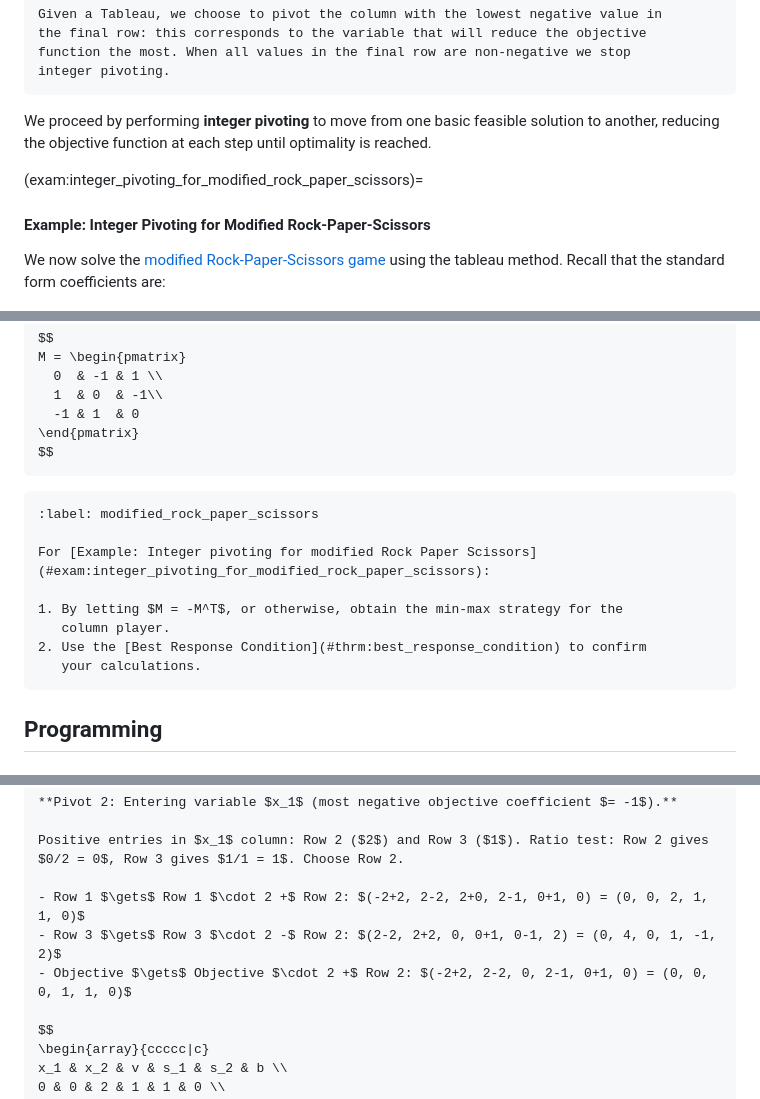
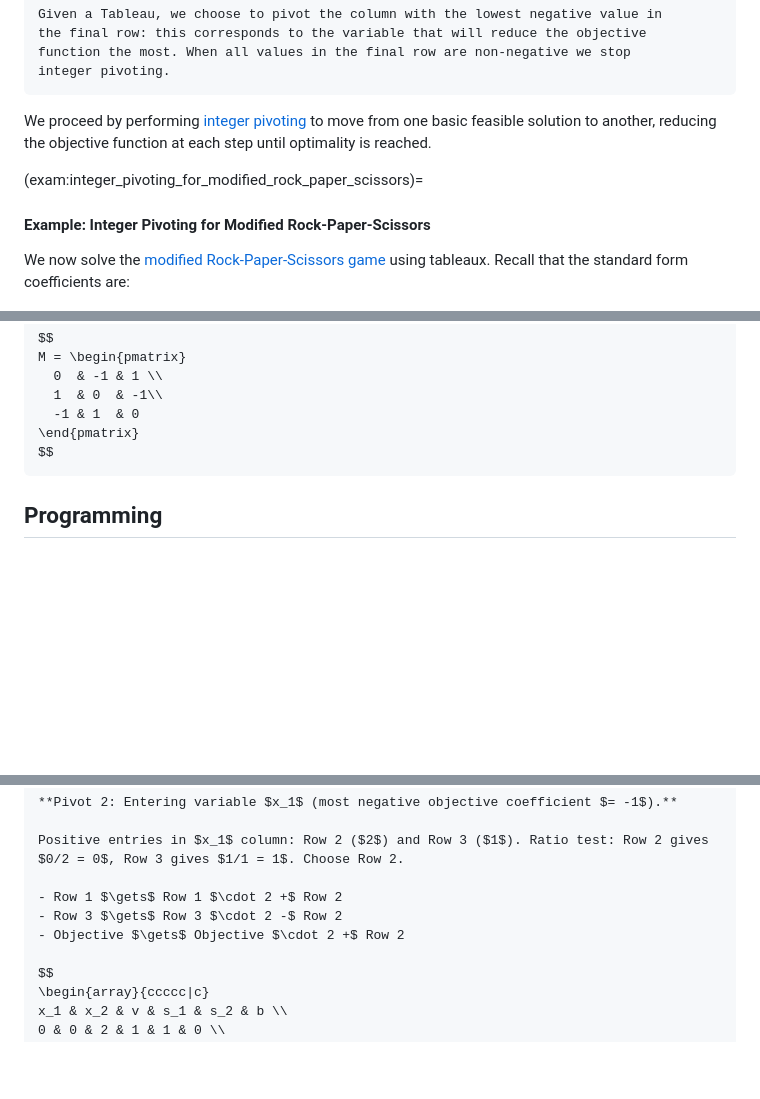
Before and after one commit to drvinceknight/gtb, a Markdown page: chapters/zero_sum_games/main.md, 3 parts joined by grey strips. GitHub-like rendering; blank space fills up the shorter version.

````diff
--- a/chapters/zero_sum_games/main.md
+++ b/chapters/zero_sum_games/main.md
@@ -353,7 +356,7 @@ function the most. When all values in the final row are non-negative we stop
 integer pivoting.
 ```
 
-We proceed by performing **integer pivoting** to move from one basic feasible
+We proceed by performing [integer pivoting](#app:integer_pivoting) to move from one basic feasible
 solution to another, reducing the objective function at each step until
 optimality is reached.
 
@@ -362,7 +365,7 @@ optimality is reached.
 #### Example: Integer Pivoting for Modified Rock-Paper-Scissors
 
 We now solve the [modified Rock-Paper-Scissors game](#sec:motivating_example_zero_sum_games)
-using the tableau method. Recall that the standard form coefficients are:
+using tableaux. Recall that the standard form coefficients are:
 
 $$
 \begin{aligned}
@@ -545,17 +558,6 @@ M = \begin{pmatrix}
   -1 & 1  & 0
 \end{pmatrix}
 $$
-```
-
-```{exercise}
-:label: modified_rock_paper_scissors
-
-For [Example: Integer pivoting for modified Rock Paper Scissors](#exam:integer_pivoting_for_modified_rock_paper_scissors):
-
-1. By letting $M = -M^T$, or otherwise, obtain the min-max strategy for the
-   column player.
-2. Use the [Best Response Condition](#thrm:best_response_condition) to confirm
-   your calculations.
 ```
 
 ## Programming
@@ -900,9 +886,9 @@ $$
 
 Positive entries in $x_1$ column: Row 2 ($2$) and Row 3 ($1$). Ratio test: Row 2 gives $0/2 = 0$, Row 3 gives $1/1 = 1$. Choose Row 2.
 
-- Row 1 $\gets$ Row 1 $\cdot 2 +$ Row 2: $(-2+2, 2-2, 2+0, 2-1, 0+1, 0) = (0, 0, 2, 1, 1, 0)$
-- Row 3 $\gets$ Row 3 $\cdot 2 -$ Row 2: $(2-2, 2+2, 0, 0+1, 0-1, 2) = (0, 4, 0, 1, -1, 2)$
-- Objective $\gets$ Objective $\cdot 2 +$ Row 2: $(-2+2, 2-2, 0, 2-1, 0+1, 0) = (0, 0, 0, 1, 1, 0)$
+- Row 1 $\gets$ Row 1 $\cdot 2 +$ Row 2
+- Row 3 $\gets$ Row 3 $\cdot 2 -$ Row 2
+- Objective $\gets$ Objective $\cdot 2 +$ Row 2
 
 $$
 \begin{array}{ccccc|c}
````
Also changed, not shown: other parts of chapters/zero_sum_games/main.md (+57 -237 lines).
